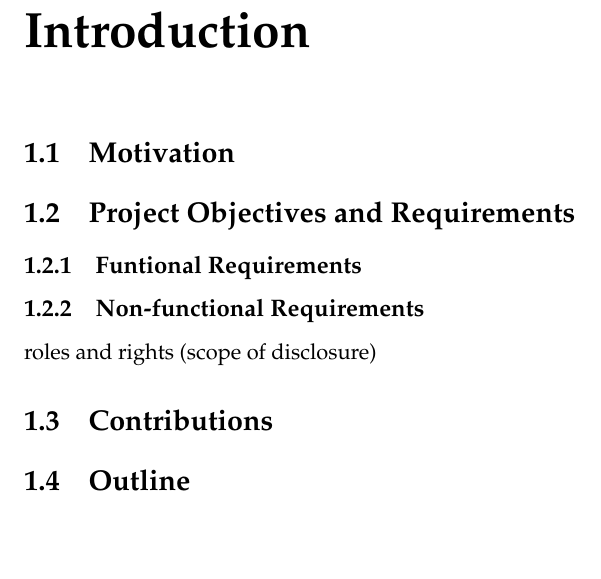
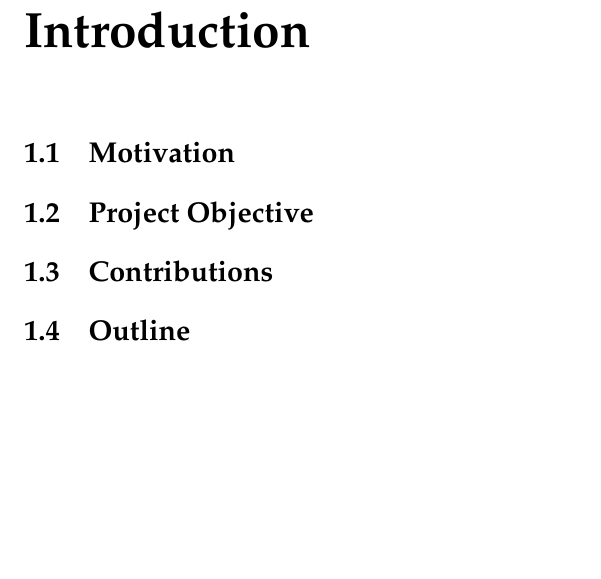
Before and after one commit to mrwinton/ENGR489_Report, a LaTeX thesis (proj_report_outline.tex, which reads 1_introduction.tex): part of page 7 of 34, cut so that both start at the same text. Compiled offline with pdfLaTeX.

Commit message:
Removed requirements subsections from introduction.

```diff
--- a/1_introduction.tex
+++ b/1_introduction.tex
@@ -3,15 +3,7 @@
 
 \section{Motivation}
 
-\section{Project Objectives and Requirements}
-
-\subsection{Funtional Requirements}\label{functionalRequirements}
-
-
-
-\subsection{Non-functional Requirements}\label{nonfunctionalRequirements}
-
-roles and rights (scope of disclosure)
+\section{Project Objective}
 
 \section{Contributions}
 
```
